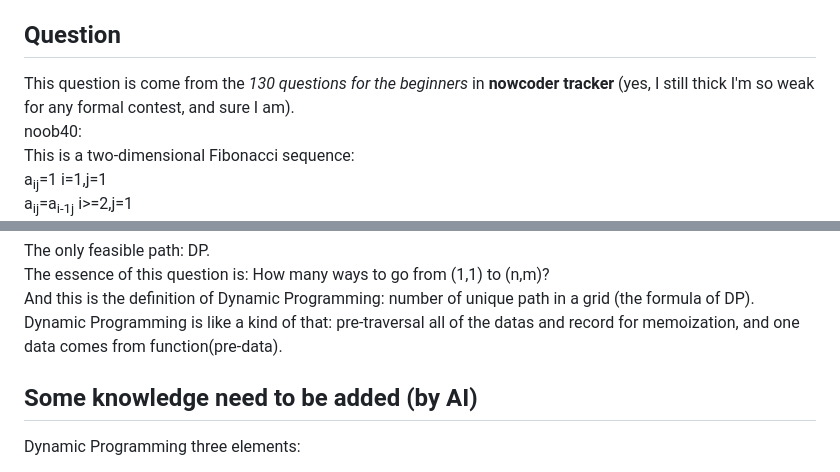
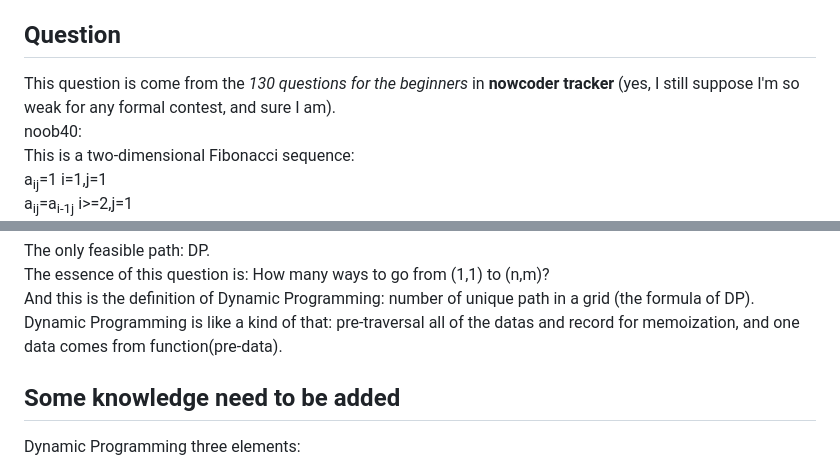
Before and after one commit to ranging-kiwi/ranging-kiwi.github.io, a Markdown page: First Meet DP.md, 2 parts joined by grey strips. GitHub-like rendering.

```diff
--- a/First Meet DP.md
+++ b/First Meet DP.md
@@ -9,7 +9,7 @@ Just to say, the reason why I use such an awful writing skill to record my blog
 
 ## Question
 
-This question is come from the *130 questions for the beginners* in **nowcoder tracker** (yes, I still thick I'm so weak for any formal contest, and sure I am).
+This question is come from the *130 questions for the beginners* in **nowcoder tracker** (yes, I still suppose I'm so weak for any formal contest, and sure I am).
 noob40:
 This is a two-dimensional Fibonacci sequence:
 a<sub>i</sub><sub>j</sub>=1 i=1,j=1
@@ -76,7 +76,7 @@ The essence of this question is: How many ways to go from (1,1) to (n,m)?
 And this is the definition of Dynamic Programming: number of unique path in a grid (the formula of DP).
 Dynamic Programming is like a kind of that: pre-traversal all of the datas and record for memoization, and one data comes from function(pre-data).
 
-## Some knowledge need to be added (by AI)
+## Some knowledge need to be added
 
 Dynamic Programming three elements:
 1. State definition: something to describe the state, like dp[i][j] stands for the number of path to reach (i,j)
```
